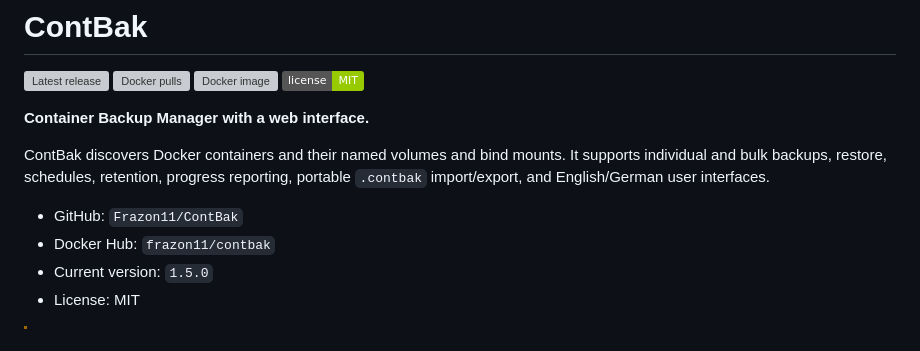
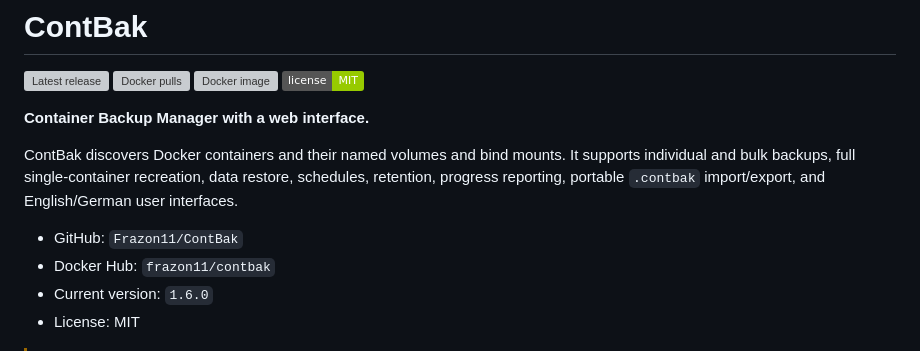
Before and after one commit to frazon11/ContBak, a Markdown page: README.md, the part around one of its changes. Drawn GitHub-style; badges without logos; grey boxes are pictures that could not be loaded.

```diff
--- a/README.md
+++ b/README.md
@@ -7,11 +7,11 @@
 
 **Container Backup Manager with a web interface.**
 
-ContBak discovers Docker containers and their named volumes and bind mounts. It supports individual and bulk backups, restore, schedules, retention, progress reporting, portable `.contbak` import/export, and English/German user interfaces.
+ContBak discovers Docker containers and their named volumes and bind mounts. It supports individual and bulk backups, full single-container recreation, data restore, schedules, retention, progress reporting, portable `.contbak` import/export, and English/German user interfaces.
 
 - GitHub: `Frazon11/ContBak`
 - Docker Hub: `frazon11/contbak`
-- Current version: `1.5.0`
+- Current version: `1.6.0`
 - License: MIT
 
 > [!WARNING]
```
Also changed, not shown: other parts of README.md (+21 -6 lines).
